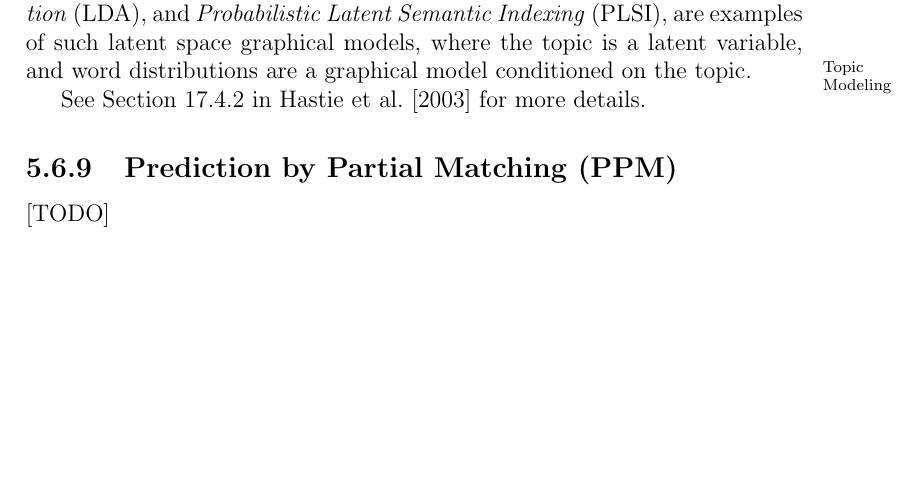
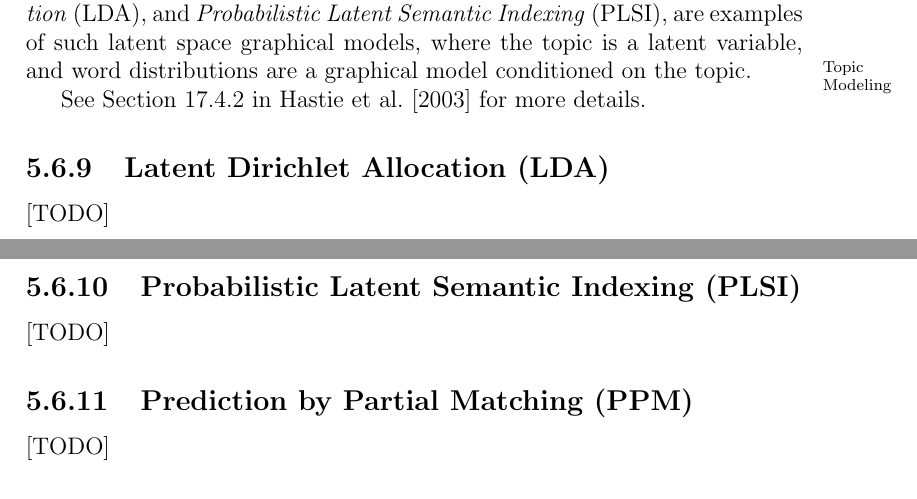
Before and after one commit to johnros/Intro2R, a LaTeX thesis (notes/notes.tex, which reads notes/unsupervised.tex): part of page 70 of 98 before the commit and two parts of pages 70 and 71 of 99 after it, the two joined at a grey line, cut so that both start at the same text, the shorter picture padded with empty space. Compiled offline with pdfLaTeX.

Commit message:
cosmetics

```diff
--- a/notes/unsupervised.tex
+++ b/notes/unsupervised.tex
@@ -1043,6 +1043,17 @@ See Section 17.4.2 in \cite{hastie_elements_2003} for more details.
 
 
 
+\subsection{Latent Dirichlet Allocation (LDA)}
+\label{sec:lda}
+[TODO]
+
+
+\subsection{Probabilistic Latent Semantic Indexing (PLSI)}
+\label{sec:plsi}
+[TODO]
+
+
+
 \subsection{Prediction by Partial Matching (PPM)}
 \label{sec:ppm}
 [TODO]
```
Also changed, not shown: notes/notes.pdf, 2 other files.
